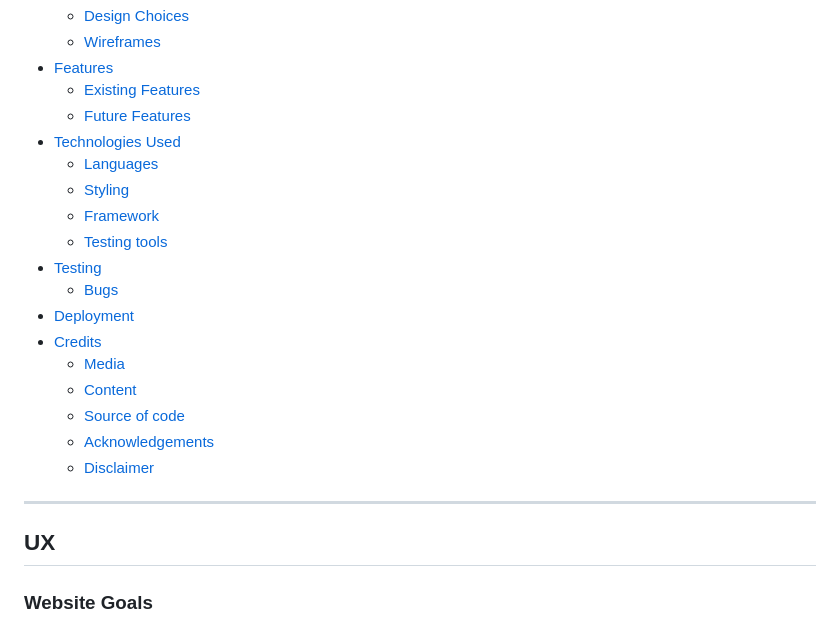
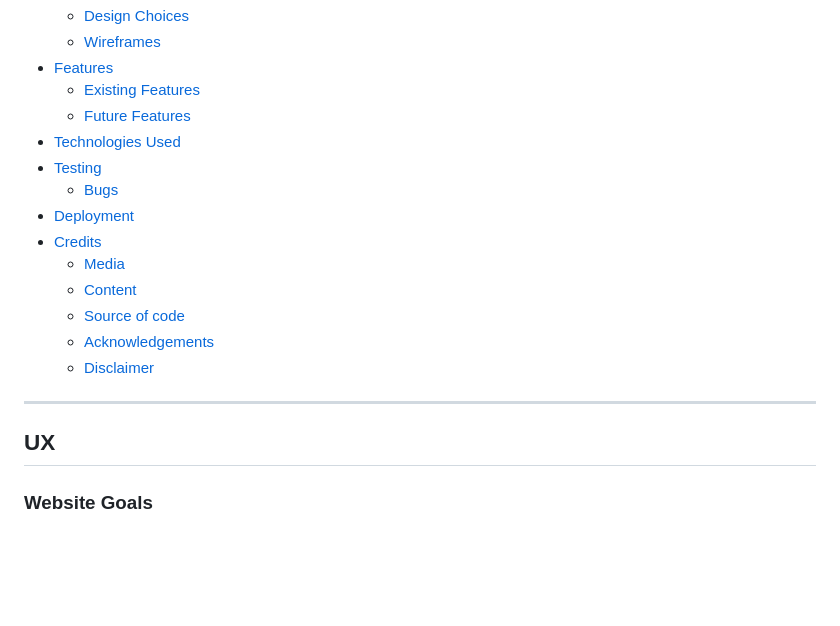
Before and after one commit to Code-Institute-Submissions/Visit-Poprad, a Markdown page: README.md, the part around the change printed below. Rendered like a GitHub page; blank space fills up the shorter version.

```diff
--- a/README.md
+++ b/README.md
@@ -15,10 +17,6 @@
   * [Existing Features](#Existing-Features)
   * [Future Features](#Future-Features)
 * [Technologies Used](#Technologies-Used)
-  * [Languages](#Languages)
-  * [Styling](#Styling)
-  * [Framework](#Framework)
-  * [Testing tools](#Testing-tools)
 * [Testing](#Testing)
   * [Bugs](#Bugs)
 * [Deployment](#Deployment)
@@ -32,7 +30,6 @@
 ------
 
 ## UX
-
 
 ### Website Goals
 
```
Also changed, not shown: other parts of README.md (+18 -12 lines), testing/responsive.PNG (added), wireframes/MS2_desktop.png (added), wireframes/MS2_mobile.png (added), wireframes/MS2_tablet.png (added).
